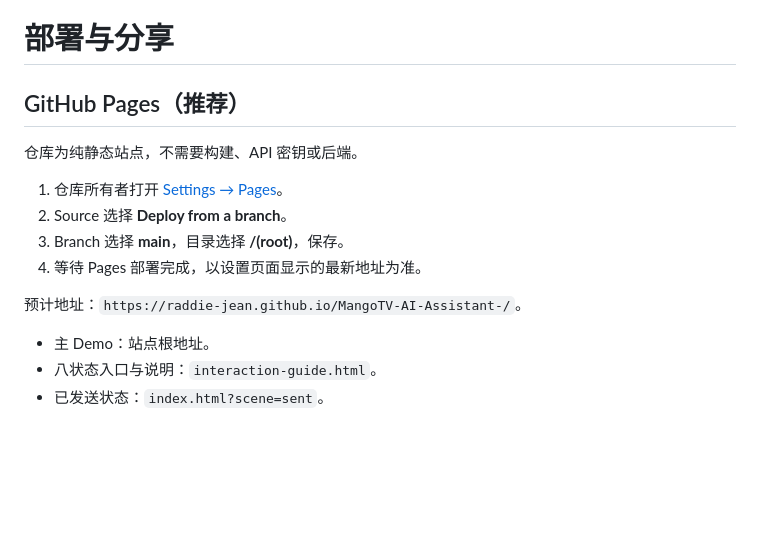
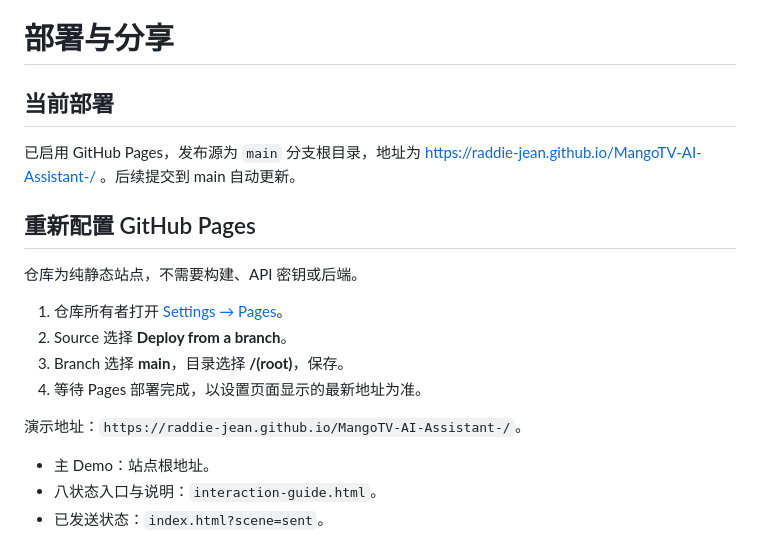
Before and after one commit to Raddie-Jean/MangoTV-AI-Assistant-, a Markdown page: docs/deployment.md, the part around the change. GitHub-like rendering; blank space fills up the shorter version.

```diff
--- a/docs/deployment.md
+++ b/docs/deployment.md
@@ -1,6 +1,10 @@
 # 部署与分享
 
-## GitHub Pages（推荐）
+## 当前部署
+
+已启用 GitHub Pages，发布源为 `main` 分支根目录，地址为 https://raddie-jean.github.io/MangoTV-AI-Assistant-/ 。后续提交到 main 自动更新。
+
+## 重新配置 GitHub Pages
 
 仓库为纯静态站点，不需要构建、API 密钥或后端。
 
@@ -9,7 +13,7 @@
 3. Branch 选择 **main**，目录选择 **/(root)**，保存。
 4. 等待 Pages 部署完成，以设置页面显示的最新地址为准。
 
-预计地址：`https://raddie-jean.github.io/MangoTV-AI-Assistant-/`。
+演示地址：`https://raddie-jean.github.io/MangoTV-AI-Assistant-/`。
 
 - 主 Demo：站点根地址。
 - 八状态入口与说明：`interaction-guide.html`。
```
Also changed, not shown: README.md (+1 -1 lines), docs/interaction-spec.md (+3 -1 lines), docs/images/mobile-preview.png, 3 other files.
